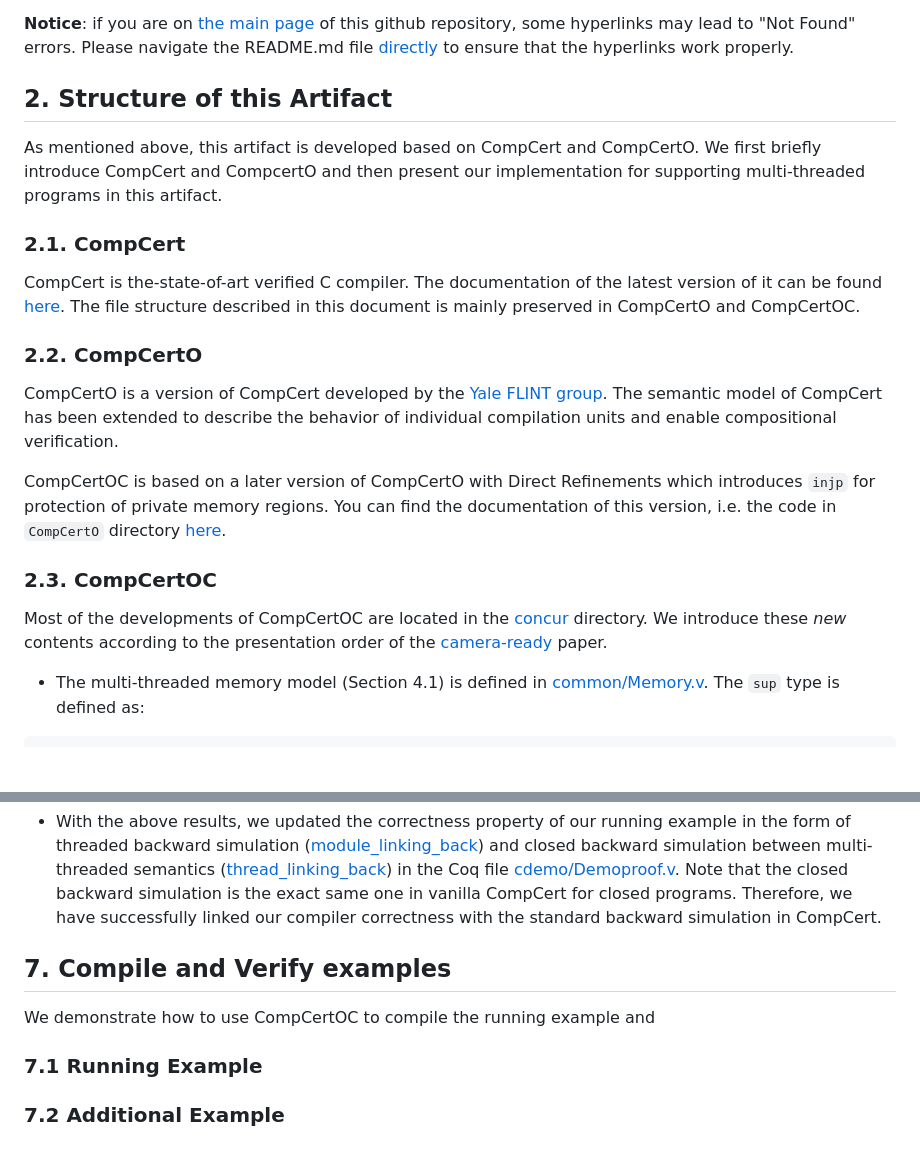
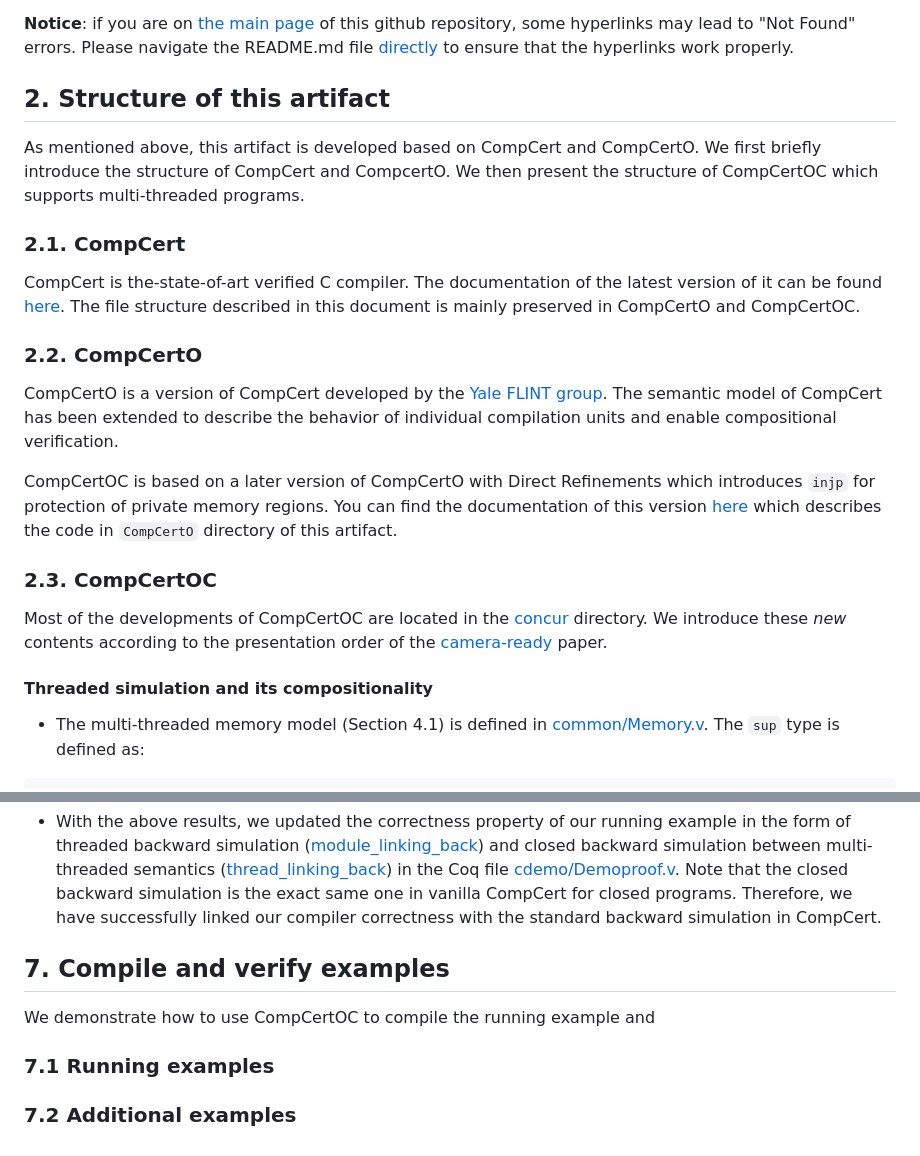
Before and after one commit to SJTU-PLV/compcertoc-pldi25-artifact, a Markdown page: README.md, 2 parts joined by grey strips. Rendered like a GitHub page; blank space fills up the shorter version.

````diff
--- a/README.md
+++ b/README.md
@@ -33,11 +33,11 @@ hyperlinks may lead to "Not Found" errors. Please navigate the README.md file
 to ensure that the hyperlinks work properly.
 
 
-## 2. Structure of this Artifact
+## 2. Structure of this artifact
 
 As mentioned above, this artifact is developed based on CompCert and CompCertO.
-We first briefly introduce CompCert and CompcertO and then present our
-implementation for supporting multi-threaded programs in this artifact.
+We first briefly introduce the structure of CompCert and CompcertO.
+We then present the structure of CompCertOC which supports multi-threaded programs.
 
 ### 2.1. CompCert
 
@@ -52,14 +52,16 @@ CompCertO is a version of CompCert developed by the [Yale FLINT group](http://fl
 
 CompCertOC is based on a later version of CompCertO with Direct Refinements which
 introduces `injp` for protection of private memory regions. You can find the
-documentation of this version, i.e. the code in `CompCertO` directory
-[here](https://https://github.com/SJTU-PLV/direct-refinement-popl24-artifact/blob/main/README.md).
+documentation of this version
+[here](https://https://github.com/SJTU-PLV/direct-refinement-popl24-artifact/blob/main/README.md) which describes the code in `CompCertO` directory of this artifact.
 
 
 ### 2.3. CompCertOC
 
 Most of the developments of CompCertOC are located in the [concur](CompCertOC/concur)
 directory. We introduce these *new* contents according to the presentation order of the [camera-ready](camera-ready.pdf) paper.
+
+#### Threaded simulation and its compositionality
 
 - The multi-threaded memory model (Section 4.1) is defined in [common/Memory.v](CompCertOC/common/Memory.v). The `sup` type is defined as:
 ```
@@ -651,10 +714,10 @@ in the same file.
   the standard backward simulation in CompCert.
 
 
-## 7. Compile and Verify examples
+## 7. Compile and verify examples
 
 We demonstrate how to use CompCertOC to compile the running example and
-### 7.1 Running Example
+### 7.1 Running examples
 
 
-### 7.2 Additional Example
+### 7.2 Additional examples
````
Also changed, not shown: other parts of README.md (+65 -4 lines).
